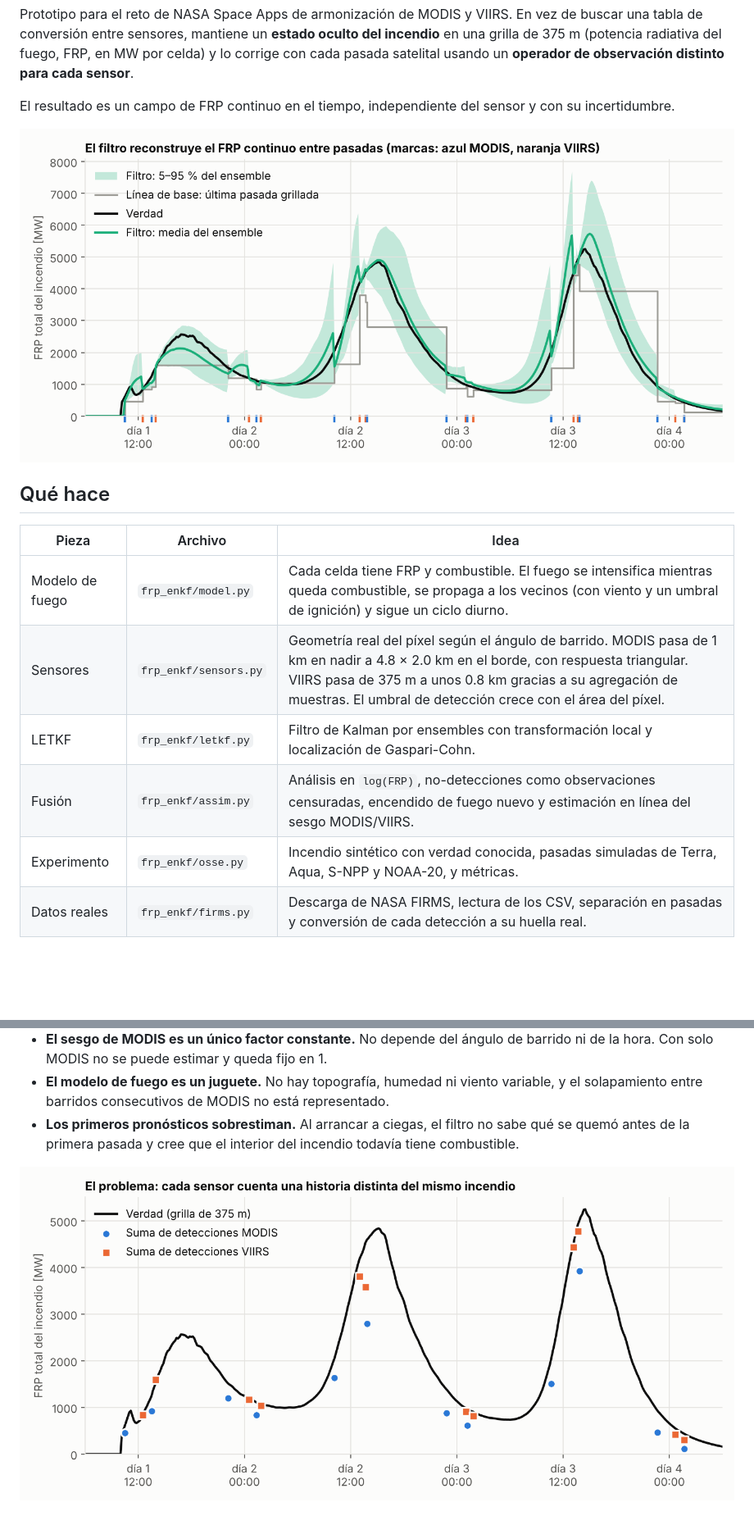
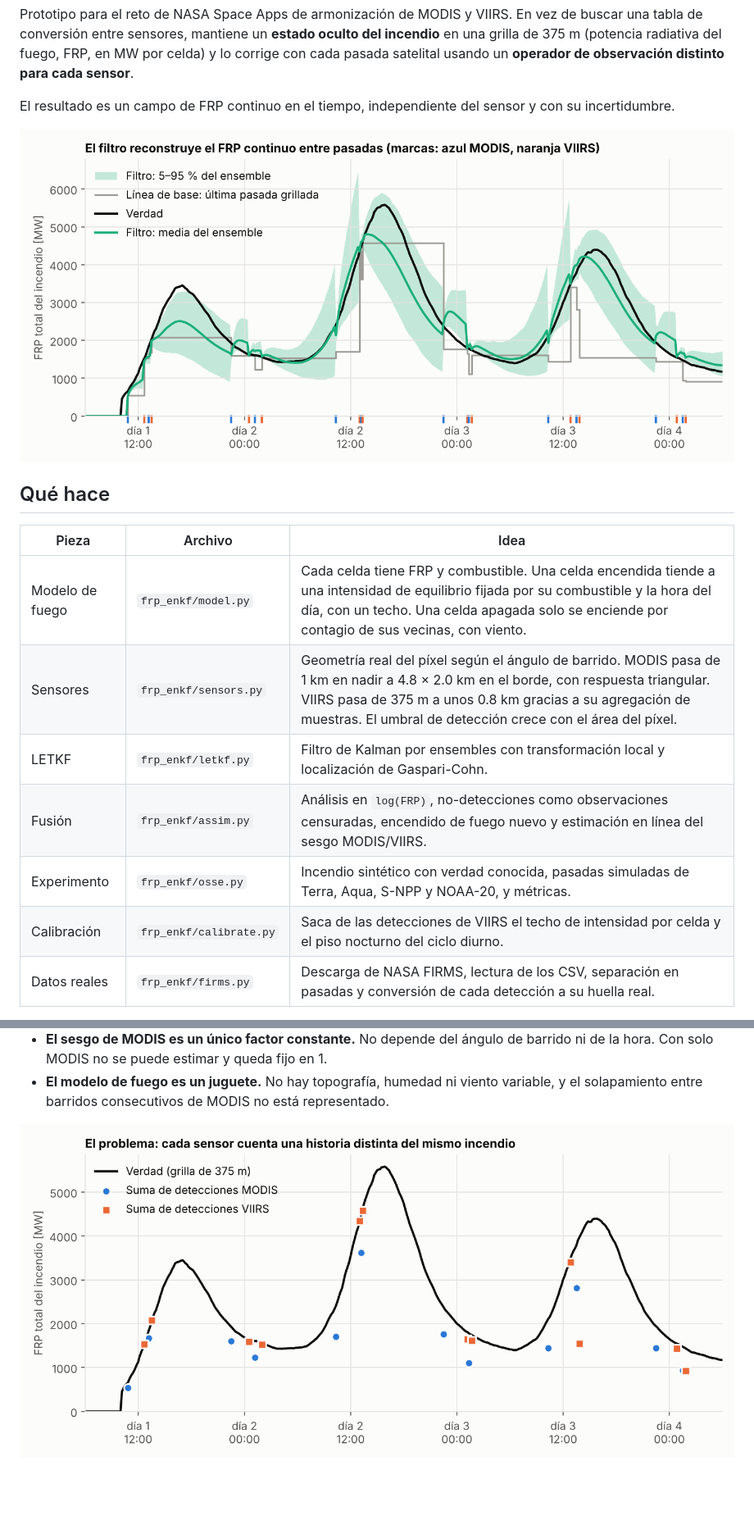
Before and after one commit to Isaias077/Isaias077, a Markdown page: modis-viirs-enkf/README.md, 2 parts joined by grey strips. Shown at 82% size. Rendered like a GitHub page; pictures changed too: modis-viirs-enkf/figures/1_problema.png, modis-viirs-enkf/figures/2_frp_total.png; blank space fills up the shorter version.

```diff
--- a/modis-viirs-enkf/README.md
+++ b/modis-viirs-enkf/README.md
@@ -15,11 +15,12 @@ y con su incertidumbre.
 
 | Pieza | Archivo | Idea |
 |---|---|---|
-| Modelo de fuego | `frp_enkf/model.py` | Cada celda tiene FRP y combustible. El fuego se intensifica mientras queda combustible, se propaga a los vecinos (con viento y un umbral de ignición) y sigue un ciclo diurno. |
+| Modelo de fuego | `frp_enkf/model.py` | Cada celda tiene FRP y combustible. Una celda encendida tiende a una intensidad de equilibrio fijada por su combustible y la hora del día, con un techo. Una celda apagada solo se enciende por contagio de sus vecinas, con viento. |
 | Sensores | `frp_enkf/sensors.py` | Geometría real del píxel según el ángulo de barrido. MODIS pasa de 1 km en nadir a 4.8 × 2.0 km en el borde, con respuesta triangular. VIIRS pasa de 375 m a unos 0.8 km gracias a su agregación de muestras. El umbral de detección crece con el área del píxel. |
 | LETKF | `frp_enkf/letkf.py` | Filtro de Kalman por ensembles con transformación local y localización de Gaspari-Cohn. |
 | Fusión | `frp_enkf/assim.py` | Análisis en `log(FRP)`, no-detecciones como observaciones censuradas, encendido de fuego nuevo y estimación en línea del sesgo MODIS/VIIRS. |
 | Experimento | `frp_enkf/osse.py` | Incendio sintético con verdad conocida, pasadas simuladas de Terra, Aqua, S-NPP y NOAA-20, y métricas. |
+| Calibración | `frp_enkf/calibrate.py` | Saca de las detecciones de VIIRS el techo de intensidad por celda y el piso nocturno del ciclo diurno. |
 | Datos reales | `frp_enkf/firms.py` | Descarga de NASA FIRMS, lectura de los CSV, separación en pasadas y conversión de cada detección a su huella real. |
 
 Tres decisiones separan esto de un EnKF de libro:
@@ -168,8 +198,5 @@ El resultado es mixto, y no alcanza para llamarlo armonizado:
 - **El modelo de fuego es un juguete.** No hay topografía, humedad ni viento
   variable, y el solapamiento entre barridos consecutivos de MODIS no está
   representado.
-- **Los primeros pronósticos sobrestiman.** Al arrancar a ciegas, el filtro no
-  sabe qué se quemó antes de la primera pasada y cree que el interior del
-  incendio todavía tiene combustible.
 
 ![El problema: sumas crudas por pasada](figures/1_problema.png)
```
Also changed, not shown: other parts of modis-viirs-enkf/README.md (+70 -41 lines), modis-viirs-enkf/figures/3_mapas.png, modis-viirs-enkf/figures/4_metricas.png, modis-viirs-enkf/figures/queensland/frp_armonizado.png, 11 other files.
